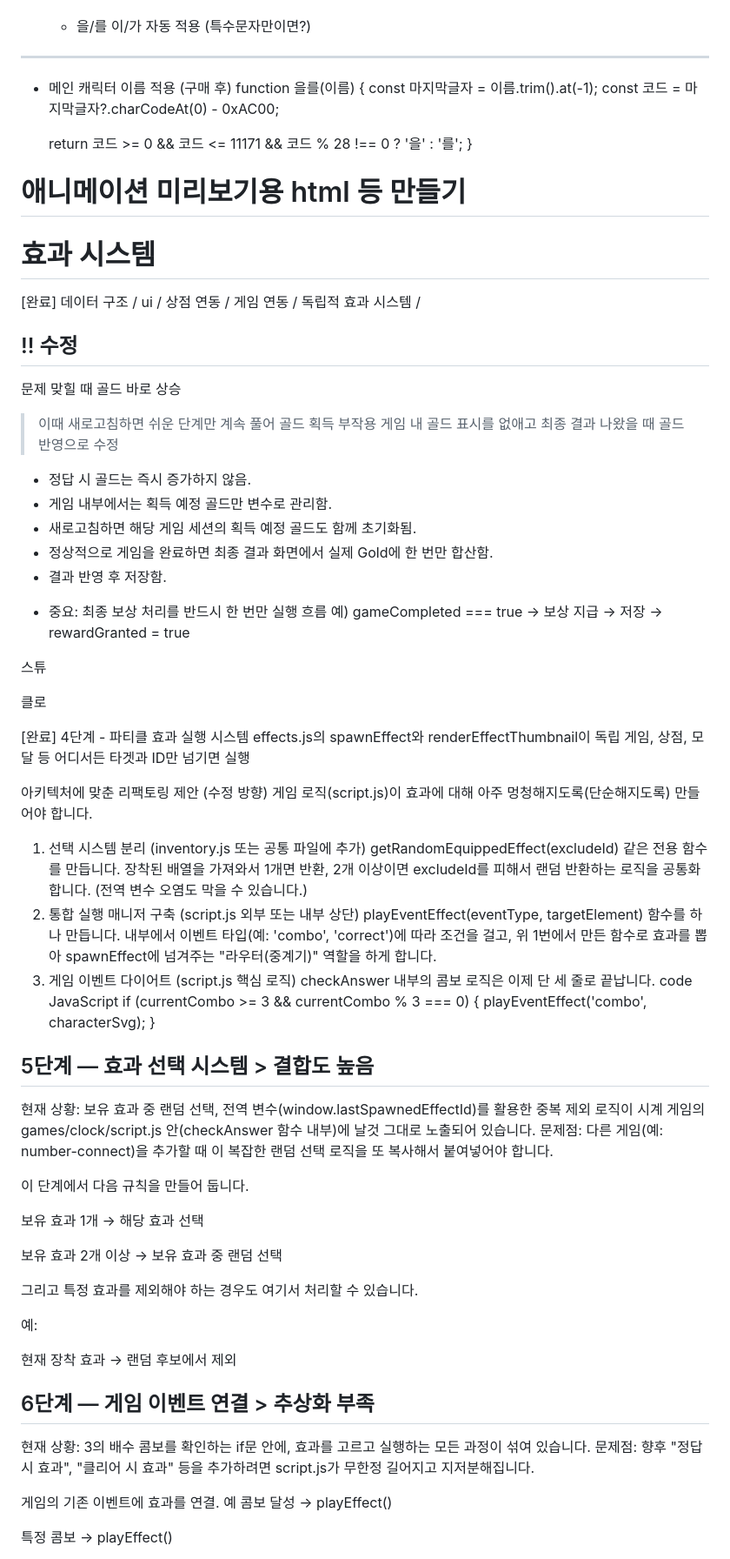
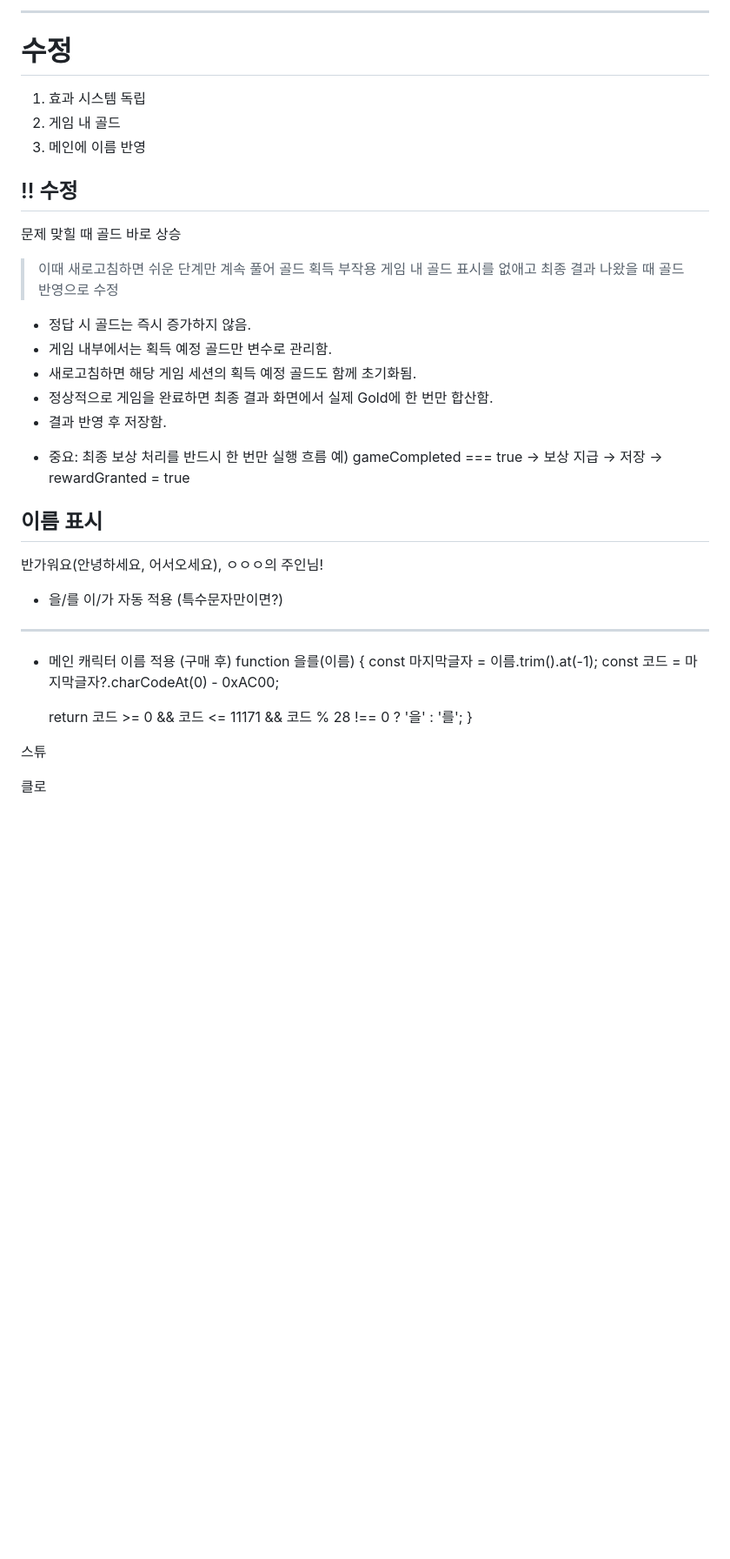
Before and after one commit to learnplayweb/web-games, a Markdown page: docs/todo.md, the part around one of its changes. Shown at 87% size. Drawn GitHub-style; blank space fills up the shorter version.

Commit message:
fix doc todo

```diff
--- a/docs/todo.md
+++ b/docs/todo.md
@@ -27,3 +82,24 @@
+------------
+
+# 수정
+1. 효과 시스템 독립
+2. 게임 내 골드
+3. 메인에 이름 반영
+
+## !! 수정
+문제 맞힐 때 골드 바로 상승
+> 이때 새로고침하면 쉬운 단계만 계속 풀어 골드 획득 부작용
+> 게임 내 골드 표시를 없애고 최종 결과 나왔을 때 골드 반영으로 수정
+ - 정답 시 골드는 즉시 증가하지 않음.
+ - 게임 내부에서는 획득 예정 골드만 변수로 관리함.
+ - 새로고침하면 해당 게임 세션의 획득 예정 골드도 함께 초기화됨.
+ - 정상적으로 게임을 완료하면 최종 결과 화면에서 실제 Gold에 한 번만 합산함.
+ - 결과 반영 후 저장함.
+
+ * 중요: 최종 보상 처리를 반드시 한 번만 실행
+ 흐름 예) gameCompleted === true → 보상 지급 → 저장 → rewardGranted = true
+
+ ## 이름 표시
 반가워요(안녕하세요, 어서오세요), ㅇㅇㅇ의 주인님!
 
   * 을/를 이/가 자동 적용 (특수문자만이면?)
@@ -38,79 +114,9 @@
 
 
 
-# 애니메이션 미리보기용 html 등 만들기
-
-# 효과 시스템
-[완료] 데이터 구조 / ui / 상점 연동 / 게임 연동 / 독립적 효과 시스템 /
-
-## !! 수정
-문제 맞힐 때 골드 바로 상승
-> 이때 새로고침하면 쉬운 단계만 계속 풀어 골드 획득 부작용
-> 게임 내 골드 표시를 없애고 최종 결과 나왔을 때 골드 반영으로 수정
- - 정답 시 골드는 즉시 증가하지 않음.
- - 게임 내부에서는 획득 예정 골드만 변수로 관리함.
- - 새로고침하면 해당 게임 세션의 획득 예정 골드도 함께 초기화됨.
- - 정상적으로 게임을 완료하면 최종 결과 화면에서 실제 Gold에 한 번만 합산함.
- - 결과 반영 후 저장함.
-
- * 중요: 최종 보상 처리를 반드시 한 번만 실행
- 흐름 예) gameCompleted === true → 보상 지급 → 저장 → rewardGranted = true
-
-
 스튜
 
 
 클로
 
 
-[완료] 4단계 - 파티클 효과 실행 시스템
-effects.js의 spawnEffect와 renderEffectThumbnail이 독립
-게임, 상점, 모달 등 어디서든 타겟과 ID만 넘기면 실행
-
-
-아키텍처에 맞춘 리팩토링 제안 (수정 방향)
-게임 로직(script.js)이 효과에 대해 아주 멍청해지도록(단순해지도록) 만들어야 합니다.
-1. 선택 시스템 분리 (inventory.js 또는 공통 파일에 추가)
-getRandomEquippedEffect(excludeId) 같은 전용 함수를 만듭니다.
-장착된 배열을 가져와서 1개면 반환, 2개 이상이면 excludeId를 피해서 랜덤 반환하는 로직을 공통화합니다. (전역 변수 오염도 막을 수 있습니다.)
-2. 통합 실행 매니저 구축 (script.js 외부 또는 내부 상단)
-playEventEffect(eventType, targetElement) 함수를 하나 만듭니다.
-내부에서 이벤트 타입(예: 'combo', 'correct')에 따라 조건을 걸고, 위 1번에서 만든 함수로 효과를 뽑아 spawnEffect에 넘겨주는 "라우터(중계기)" 역할을 하게 합니다.
-3. 게임 이벤트 다이어트 (script.js 핵심 로직)
-checkAnswer 내부의 콤보 로직은 이제 단 세 줄로 끝납니다.
-code
-JavaScript
-if (currentCombo >= 3 && currentCombo % 3 === 0) {
-  playEventEffect('combo', characterSvg);
-}
-
-## 5단계 — 효과 선택 시스템 > 결합도 높음
-현재 상황: 보유 효과 중 랜덤 선택, 전역 변수(window.lastSpawnedEffectId)를 활용한 중복 제외 로직이 시계 게임의 games/clock/script.js 안(checkAnswer 함수 내부)에 날것 그대로 노출되어 있습니다.
-문제점: 다른 게임(예: number-connect)을 추가할 때 이 복잡한 랜덤 선택 로직을 또 복사해서 붙여넣어야 합니다.
-
-이 단계에서 다음 규칙을 만들어 둡니다.
-
-보유 효과 1개
-→ 해당 효과 선택
-
-보유 효과 2개 이상
-→ 보유 효과 중 랜덤 선택
-
-그리고 특정 효과를 제외해야 하는 경우도 여기서 처리할 수 있습니다.
-
-예:
-
-현재 장착 효과
-→ 랜덤 후보에서 제외
-
-## 6단계 — 게임 이벤트 연결 > 추상화 부족
-현재 상황: 3의 배수 콤보를 확인하는 if문 안에, 효과를 고르고 실행하는 모든 과정이 섞여 있습니다.
-문제점: 향후 "정답 시 효과", "클리어 시 효과" 등을 추가하려면 script.js가 무한정 길어지고 지저분해집니다.
-
-게임의 기존 이벤트에 효과를 연결.
-예 콤보 달성
-→ playEffect()
-
-특정 콤보
-→ playEffect()
-
```
Also changed, not shown: other parts of docs/todo.md (+61 -31 lines).
